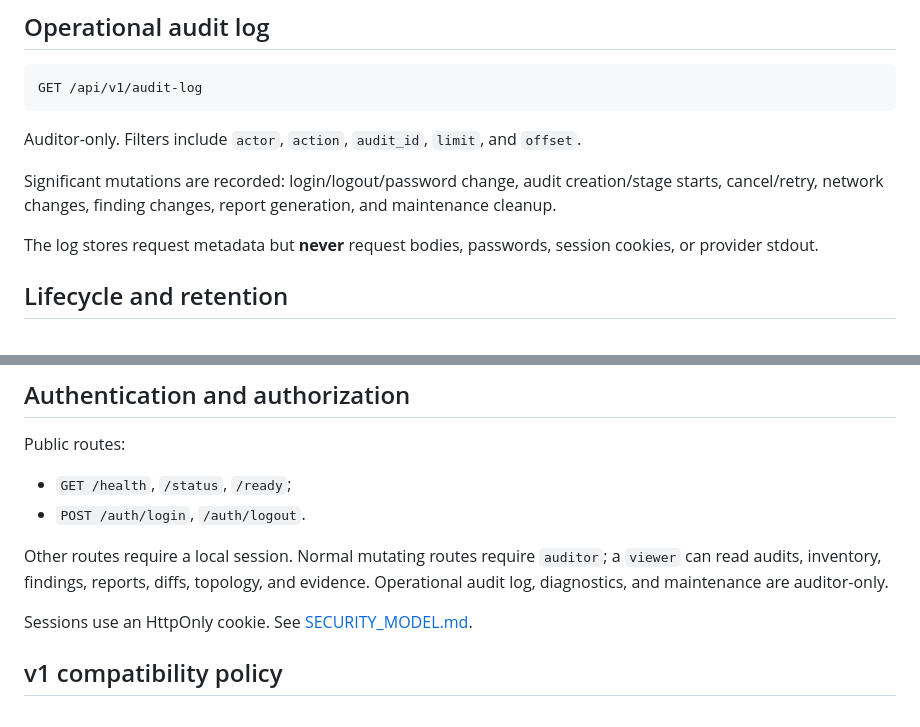
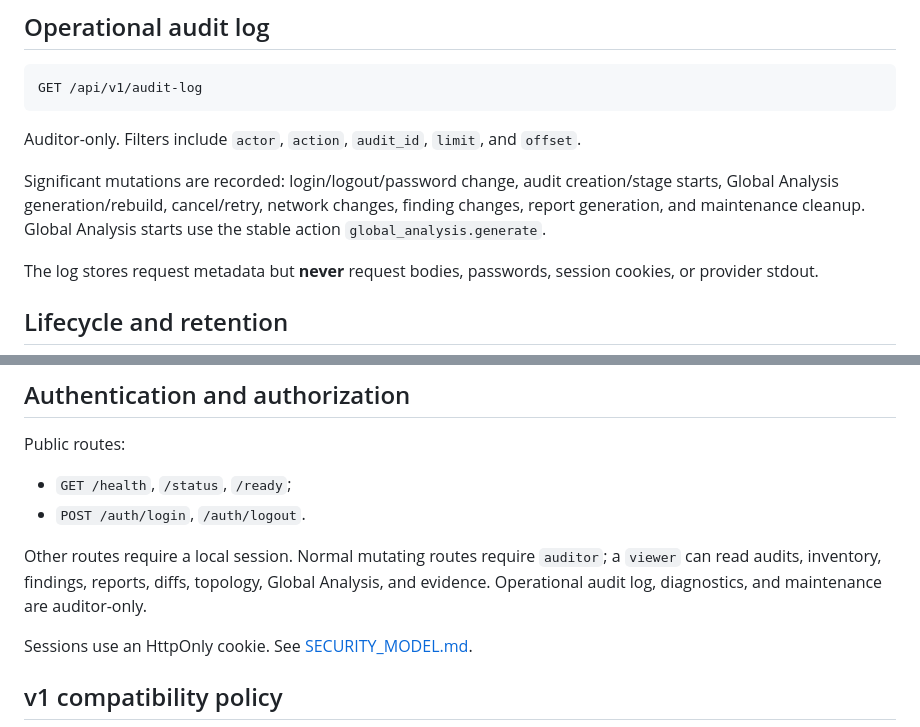
Before and after one commit to kmvkos/wirescope, a Markdown page: docs/en/API.md, 2 parts joined by grey strips. Rendered like a GitHub page.

```diff
--- a/docs/en/API.md
+++ b/docs/en/API.md
@@ -143,7 +193,7 @@ GET /api/v1/audit-log
 
 Auditor-only. Filters include `actor`, `action`, `audit_id`, `limit`, and `offset`.
 
-Significant mutations are recorded: login/logout/password change, audit creation/stage starts, cancel/retry, network changes, finding changes, report generation, and maintenance cleanup.
+Significant mutations are recorded: login/logout/password change, audit creation/stage starts, Global Analysis generation/rebuild, cancel/retry, network changes, finding changes, report generation, and maintenance cleanup. Global Analysis starts use the stable action `global_analysis.generate`.
 
 The log stores request metadata but **never** request bodies, passwords, session cookies, or provider stdout.
 
@@ -184,7 +234,7 @@ Public routes:
 - `GET /health`, `/status`, `/ready`;
 - `POST /auth/login`, `/auth/logout`.
 
-Other routes require a local session. Normal mutating routes require `auditor`; a `viewer` can read audits, inventory, findings, reports, diffs, topology, and evidence. Operational audit log, diagnostics, and maintenance are auditor-only.
+Other routes require a local session. Normal mutating routes require `auditor`; a `viewer` can read audits, inventory, findings, reports, diffs, topology, Global Analysis, and evidence. Operational audit log, diagnostics, and maintenance are auditor-only.
 
 Sessions use an HttpOnly cookie. See [SECURITY_MODEL.md](SECURITY_MODEL.md).
 
```
Also changed, not shown: other parts of docs/en/API.md (+50 -0 lines).
